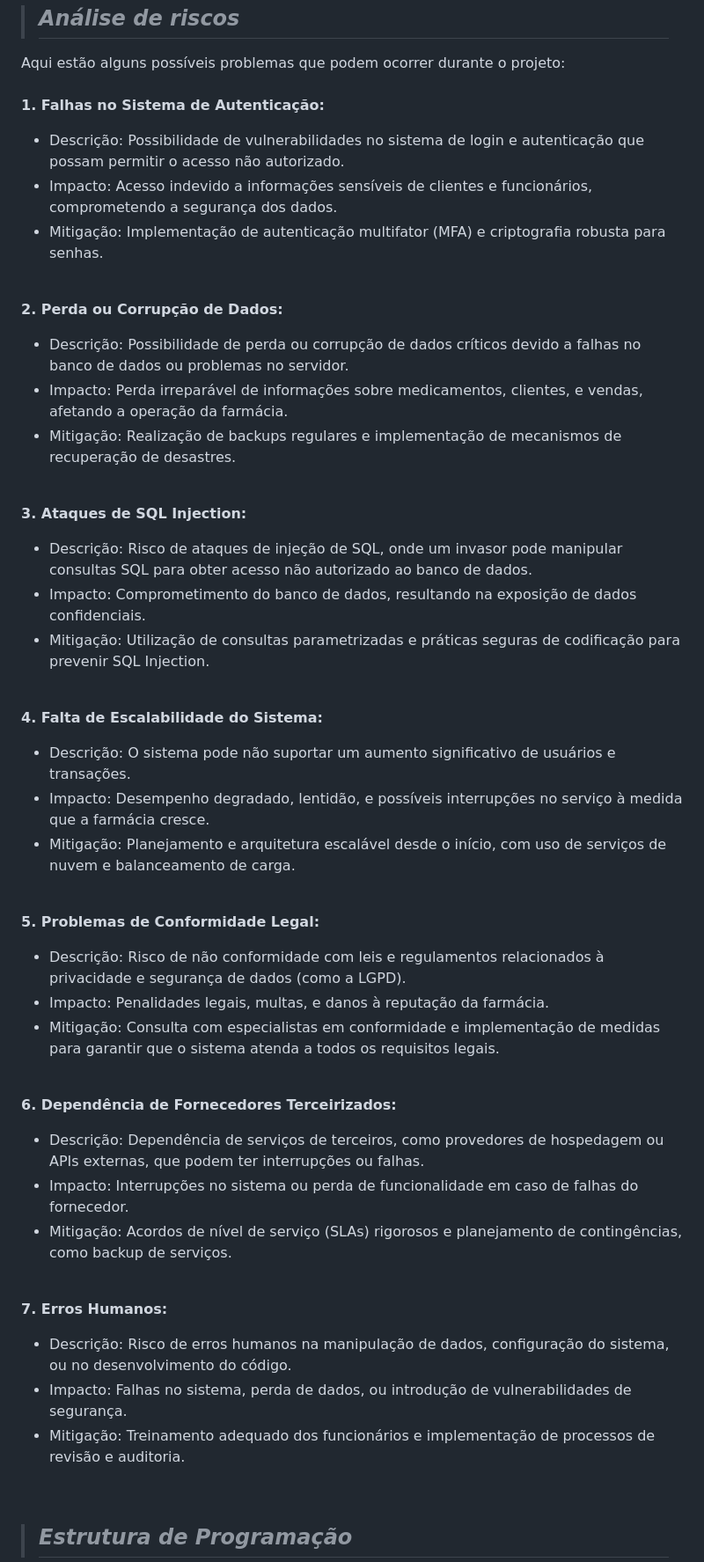
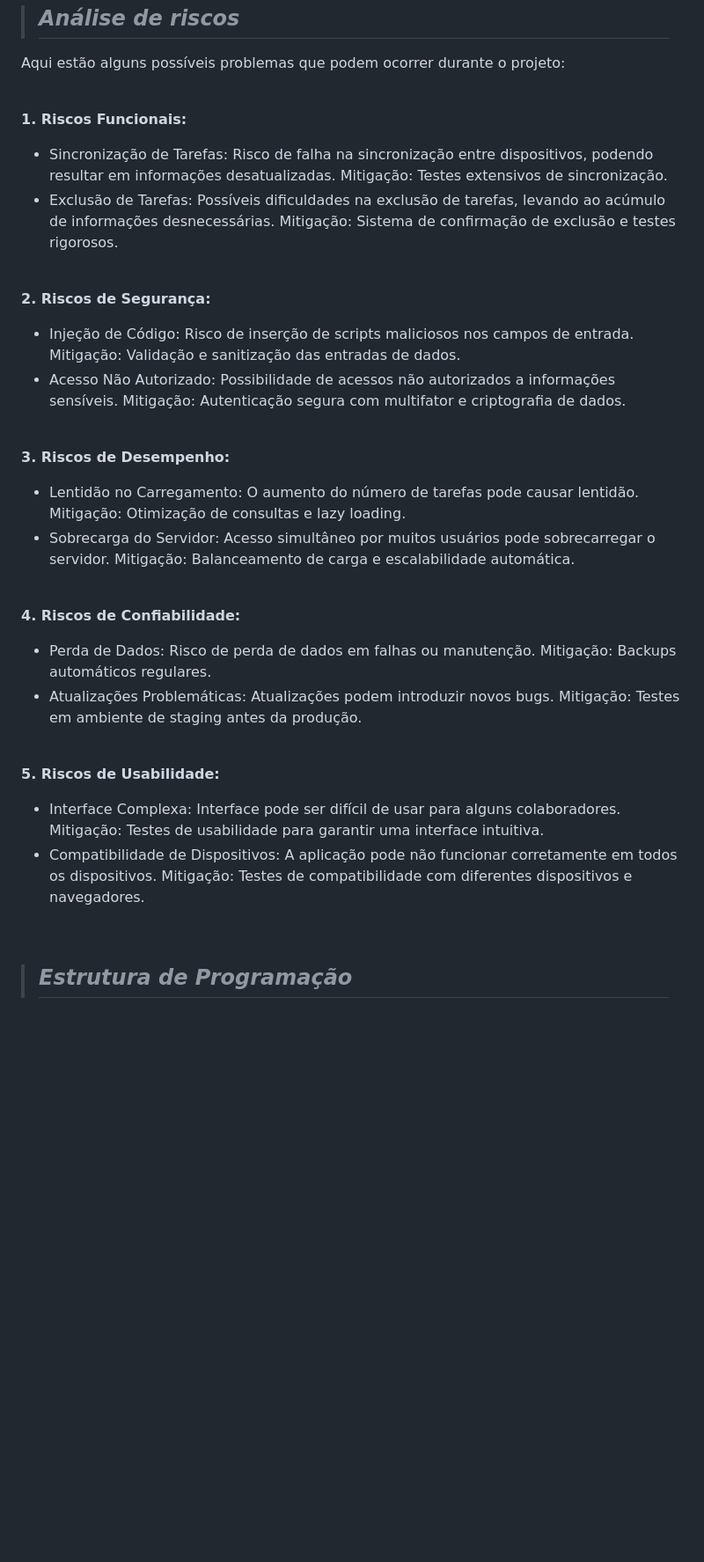
Before and after one commit to Edu1Sinico/4T-Projetos, a Markdown page: NodeJS/projeto_to_do_list/README.md, the part around the change printed below. Shown: that part at 88% size. Drawn GitHub-style; blank space fills up the shorter version.

```diff
--- a/NodeJS/projeto_to_do_list/README.md
+++ b/NodeJS/projeto_to_do_list/README.md
@@ -56,46 +72,30 @@ Os principais objetivos desse sistema, são:<br>
 
 > ## _Análise de riscos_
 Aqui estão alguns possíveis problemas que podem ocorrer durante o projeto:<br><br>
-**1. Falhas no Sistema de Autenticação:**
-- Descrição: Possibilidade de vulnerabilidades no sistema de login e autenticação que possam permitir o acesso não autorizado.
-- Impacto: Acesso indevido a informações sensíveis de clientes e funcionários, comprometendo a segurança dos dados.
-- Mitigação: Implementação de autenticação multifator (MFA) e criptografia robusta para senhas.
+
+**1. Riscos Funcionais:**
+- Sincronização de Tarefas: Risco de falha na sincronização entre dispositivos, podendo resultar em informações desatualizadas. Mitigação: Testes extensivos de sincronização.
+- Exclusão de Tarefas: Possíveis dificuldades na exclusão de tarefas, levando ao acúmulo de informações desnecessárias. Mitigação: Sistema de confirmação de exclusão e testes rigorosos.
 <br>
 
-**2. Perda ou Corrupção de Dados:**
-- Descrição: Possibilidade de perda ou corrupção de dados críticos devido a falhas no banco de dados ou problemas no servidor.
-- Impacto: Perda irreparável de informações sobre medicamentos, clientes, e vendas, afetando a operação da farmácia.
-- Mitigação: Realização de backups regulares e implementação de mecanismos de recuperação de desastres.
+**2. Riscos de Segurança:**
+- Injeção de Código: Risco de inserção de scripts maliciosos nos campos de entrada. Mitigação: Validação e sanitização das entradas de dados.
+- Acesso Não Autorizado: Possibilidade de acessos não autorizados a informações sensíveis. Mitigação: Autenticação segura com multifator e criptografia de dados.
 <br>
 
-**3. Ataques de SQL Injection:**
-- Descrição: Risco de ataques de injeção de SQL, onde um invasor pode manipular consultas SQL para obter acesso não autorizado ao banco de dados.
-- Impacto: Comprometimento do banco de dados, resultando na exposição de dados confidenciais.
-- Mitigação: Utilização de consultas parametrizadas e práticas seguras de codificação para prevenir SQL Injection.
+**3. Riscos de Desempenho:**
+- Lentidão no Carregamento: O aumento do número de tarefas pode causar lentidão. Mitigação: Otimização de consultas e lazy loading.
+- Sobrecarga do Servidor: Acesso simultâneo por muitos usuários pode sobrecarregar o servidor. Mitigação: Balanceamento de carga e escalabilidade automática.
 <br>
 
-**4. Falta de Escalabilidade do Sistema:**
-- Descrição: O sistema pode não suportar um aumento significativo de usuários e transações.
-- Impacto: Desempenho degradado, lentidão, e possíveis interrupções no serviço à medida que a farmácia cresce.
-- Mitigação: Planejamento e arquitetura escalável desde o início, com uso de serviços de nuvem e balanceamento de carga.
+**4. Riscos de Confiabilidade:**
+- Perda de Dados: Risco de perda de dados em falhas ou manutenção. Mitigação: Backups automáticos regulares.
+- Atualizações Problemáticas: Atualizações podem introduzir novos bugs. Mitigação: Testes em ambiente de staging antes da produção.
 <br>
 
-**5. Problemas de Conformidade Legal:**
-- Descrição: Risco de não conformidade com leis e regulamentos relacionados à privacidade e segurança de dados (como a LGPD).
-- Impacto: Penalidades legais, multas, e danos à reputação da farmácia.
-- Mitigação: Consulta com especialistas em conformidade e implementação de medidas para garantir que o sistema atenda a todos os requisitos legais.
-<br>
-
-**6. Dependência de Fornecedores Terceirizados:**
-- Descrição: Dependência de serviços de terceiros, como provedores de hospedagem ou APIs externas, que podem ter interrupções ou falhas.
-- Impacto: Interrupções no sistema ou perda de funcionalidade em caso de falhas do fornecedor.
-- Mitigação: Acordos de nível de serviço (SLAs) rigorosos e planejamento de contingências, como backup de serviços.
-<br>
-
-**7. Erros Humanos:**
-- Descrição: Risco de erros humanos na manipulação de dados, configuração do sistema, ou no desenvolvimento do código.
-- Impacto: Falhas no sistema, perda de dados, ou introdução de vulnerabilidades de segurança.
-- Mitigação: Treinamento adequado dos funcionários e implementação de processos de revisão e auditoria.
+**5. Riscos de Usabilidade:**
+- Interface Complexa: Interface pode ser difícil de usar para alguns colaboradores. Mitigação: Testes de usabilidade para garantir uma interface intuitiva.
+- Compatibilidade de Dispositivos: A aplicação pode não funcionar corretamente em todos os dispositivos. Mitigação: Testes de compatibilidade com diferentes dispositivos e navegadores.
 
 <br>
 
```
Also changed, not shown: other parts of NodeJS/projeto_to_do_list/README.md (+18 -2 lines).
